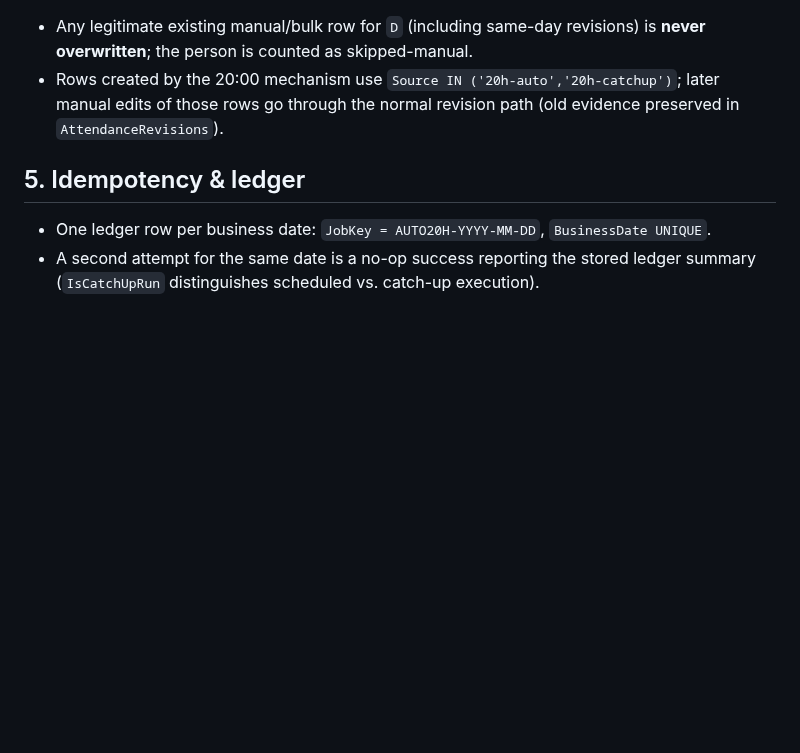
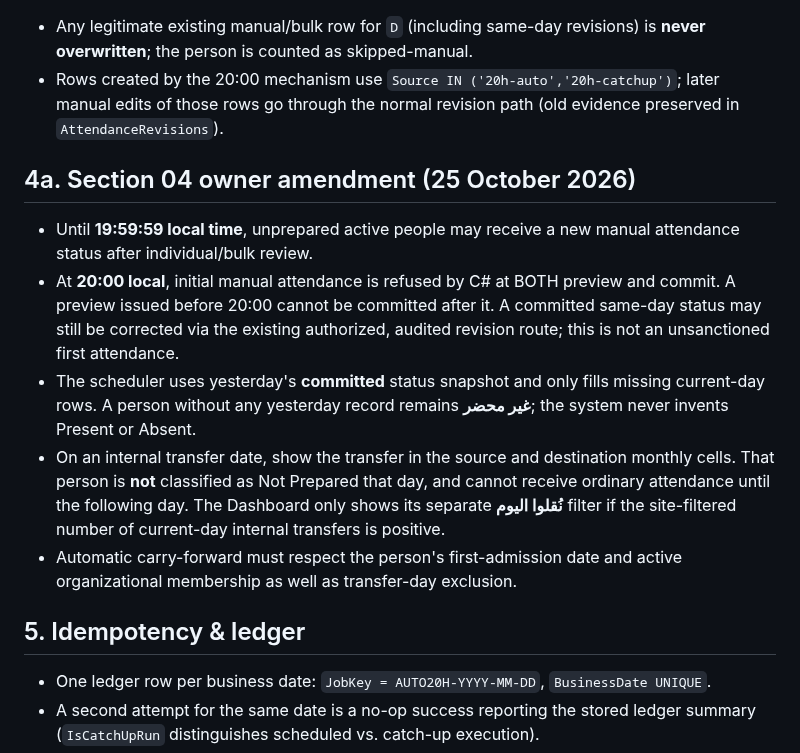
Before and after one commit to bingattban/Qwen-Altmam, a Markdown page: docs/implementation/PHASE07_20H_RULE.md, the part around the change. Drawn GitHub-style; blank space fills up the shorter version.

Commit message:
Document owner-approved Section 04 20:00 cutoff and transfer-day status semantics

```diff
--- a/docs/implementation/PHASE07_20H_RULE.md
+++ b/docs/implementation/PHASE07_20H_RULE.md
@@ -41,6 +41,24 @@ The run is INSERT-only against `UNIQUE(PersonId, AttendanceLocalDate)`:
   edits of those rows go through the normal revision path (old evidence preserved in
   `AttendanceRevisions`).
 
+## 4a. Section 04 owner amendment (25 October 2026)
+- Until **19:59:59 local time**, unprepared active people may receive a new
+  manual attendance status after individual/bulk review.
+- At **20:00 local**, initial manual attendance is refused by C# at BOTH
+  preview and commit. A preview issued before 20:00 cannot be committed after it.
+  A committed same-day status may still be corrected via the existing authorized,
+  audited revision route; this is not an unsanctioned first attendance.
+- The scheduler uses yesterday's **committed** status snapshot and only fills
+  missing current-day rows. A person without any yesterday record remains
+  **غير محضر**; the system never invents Present or Absent.
+- On an internal transfer date, show the transfer in the source and destination
+  monthly cells. That person is **not** classified as Not Prepared that day,
+  and cannot receive ordinary attendance until the following day. The Dashboard
+  only shows its separate **نُقلوا اليوم** filter if the site-filtered number of
+  current-day internal transfers is positive.
+- Automatic carry-forward must respect the person's first-admission date and
+  active organizational membership as well as transfer-day exclusion.
+
 ## 5. Idempotency & ledger
 - One ledger row per business date: `JobKey = AUTO20H-YYYY-MM-DD`, `BusinessDate UNIQUE`.
 - A second attempt for the same date is a no-op success reporting the stored ledger summary
```
